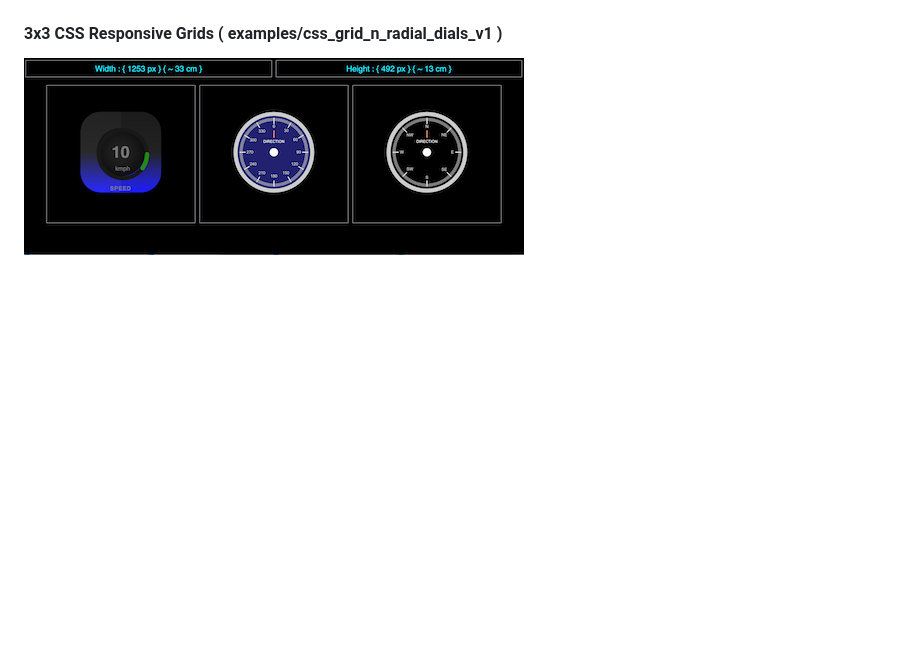
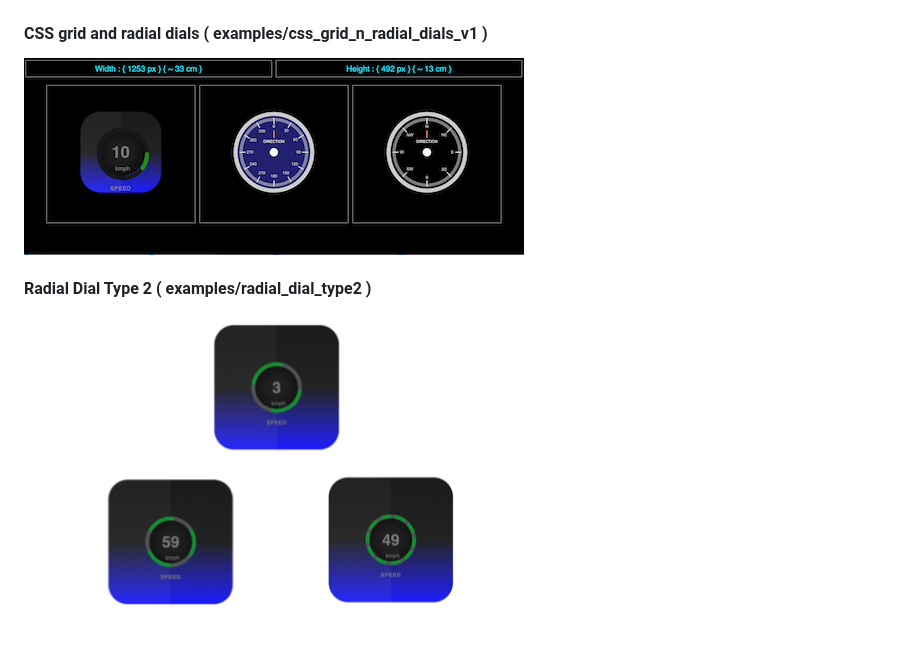
Before and after one commit to neoviki/learn.html.css, a Markdown page: README.md, the part around the change. Drawn GitHub-style; pictures changed too: images/radial_dial_type2.png (added); blank space fills up the shorter version.

Commit message:
radial dial type 2

```diff
--- a/README.md
+++ b/README.md
@@ -29,6 +29,10 @@
 
 ![alt text](images/css_3x3_square_grids.png)
 
-#### 3x3 CSS Responsive Grids ( examples/css_grid_n_radial_dials_v1 )
+#### CSS grid and radial dials ( examples/css_grid_n_radial_dials_v1 )
 
 ![alt text](images/css_grid_n_radial_dials_v1.png)
+
+#### Radial Dial Type 2 ( examples/radial_dial_type2 )
+
+![alt text](images/radial_dial_type2.png)
```
Also changed, not shown: 3 other files.
